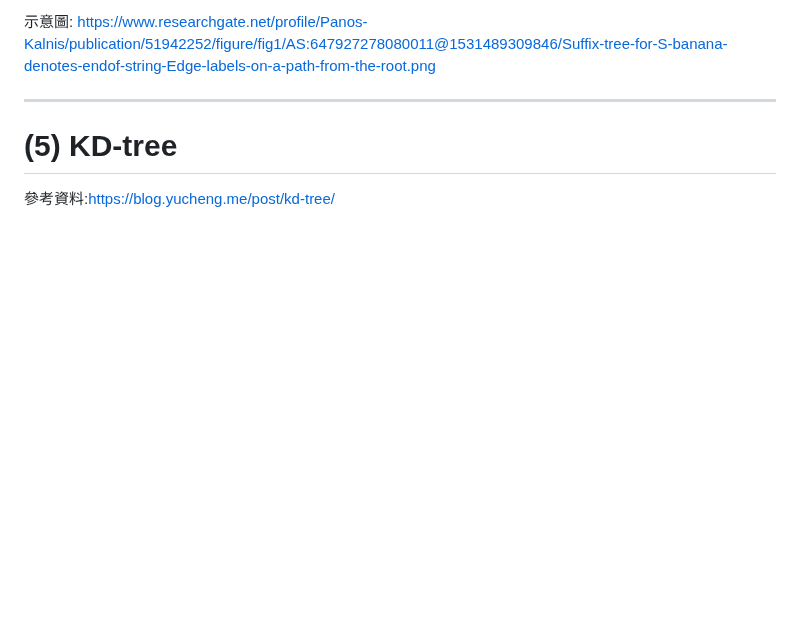
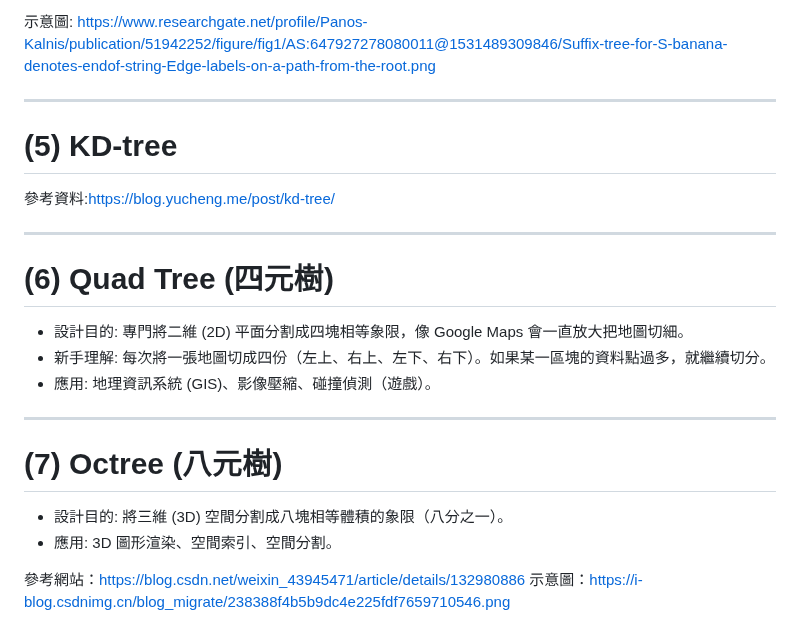
Before and after one commit to Thomas-debuger/11401_CS203A, a Markdown page: notes/trees.md, the part around the change. GitHub-like rendering; blank space fills up the shorter version.

```diff
--- a/notes/trees.md
+++ b/notes/trees.md
@@ -890,3 +890,21 @@ https://www.researchgate.net/profile/Panos-Kalnis/publication/51942252/figure/fi
 # (5) KD-tree
 
 參考資料:https://blog.yucheng.me/post/kd-tree/
+
+---
+
+# (6) Quad Tree (四元樹)
+
+* 設計目的: 專門將二維 (2D) 平面分割成四塊相等象限，像 Google Maps 會一直放大把地圖切細。
+* 新手理解: 每次將一張地圖切成四份（左上、右上、左下、右下）。如果某一區塊的資料點過多，就繼續切分。
+* 應用: 地理資訊系統 (GIS)、影像壓縮、碰撞偵測（遊戲）。
+
+---
+
+# (7) Octree (八元樹)
+
+* 設計目的: 將三維 (3D) 空間分割成八塊相等體積的象限（八分之一）。
+* 應用: 3D 圖形渲染、空間索引、空間分割。
+
+參考網站：https://blog.csdn.net/weixin_43945471/article/details/132980886
+示意圖：https://i-blog.csdnimg.cn/blog_migrate/238388f4b5b9dc4e225fdf7659710546.png
```
